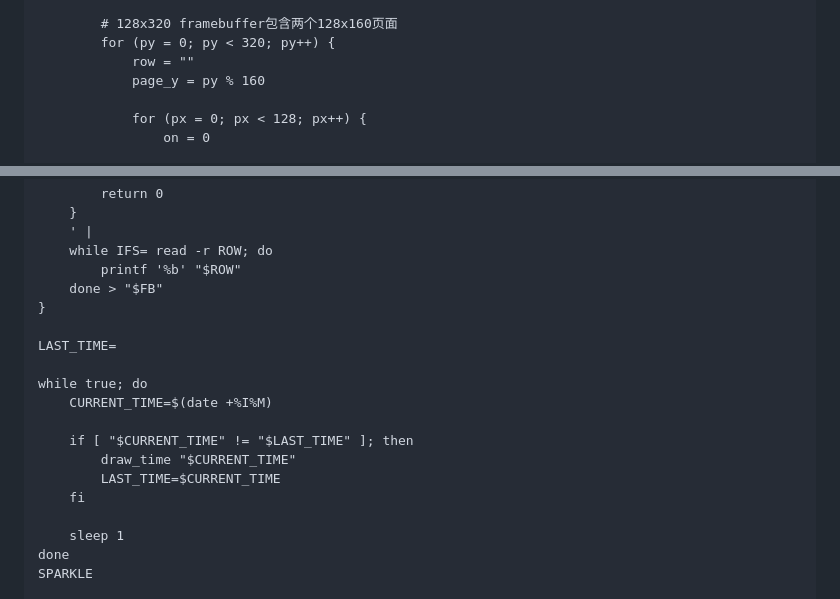
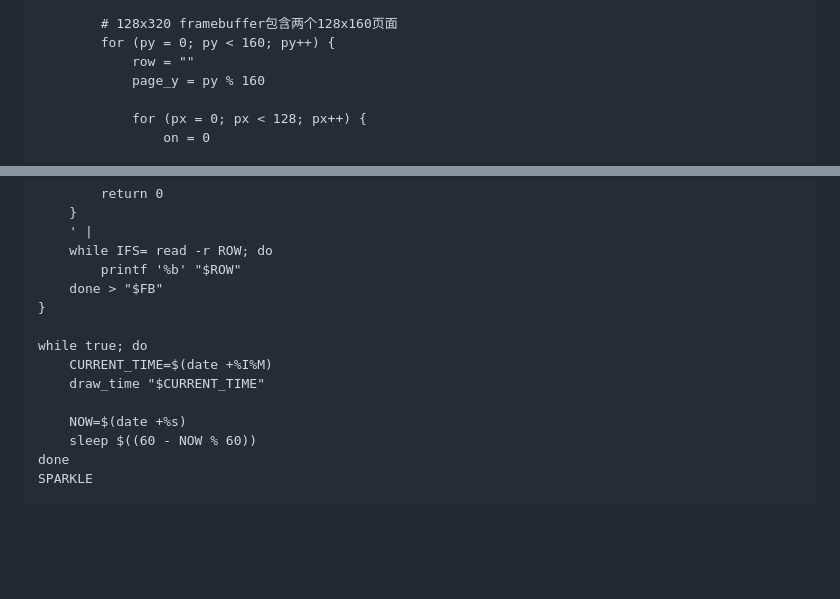
Before and after one commit to zanjie1999/workdayAlarmClockGo, a Markdown page: README.md, 2 parts joined by grey strips. Drawn GitHub-style; folded sections open; blank space fills up the shorter version.

Commit message:
优化aku时间刷新性能

```diff
--- a/README.md
+++ b/README.md
@@ -286,7 +286,7 @@ draw_time() {
         mask["9"] = "abcdfg"
 
         # 128x320 framebuffer包含两个128x160页面
-        for (py = 0; py < 320; py++) {
+        for (py = 0; py < 160; py++) {
             row = ""
             page_y = py % 160
 
@@ -394,17 +394,12 @@ draw_time() {
     done > "$FB"
 }
 
-LAST_TIME=
-
 while true; do
     CURRENT_TIME=$(date +%I%M)
+    draw_time "$CURRENT_TIME"
 
-    if [ "$CURRENT_TIME" != "$LAST_TIME" ]; then
-        draw_time "$CURRENT_TIME"
-        LAST_TIME=$CURRENT_TIME
-    fi
-
-    sleep 1
+    NOW=$(date +%s)
+    sleep $((60 - NOW % 60))
 done
 SPARKLE
 
```
